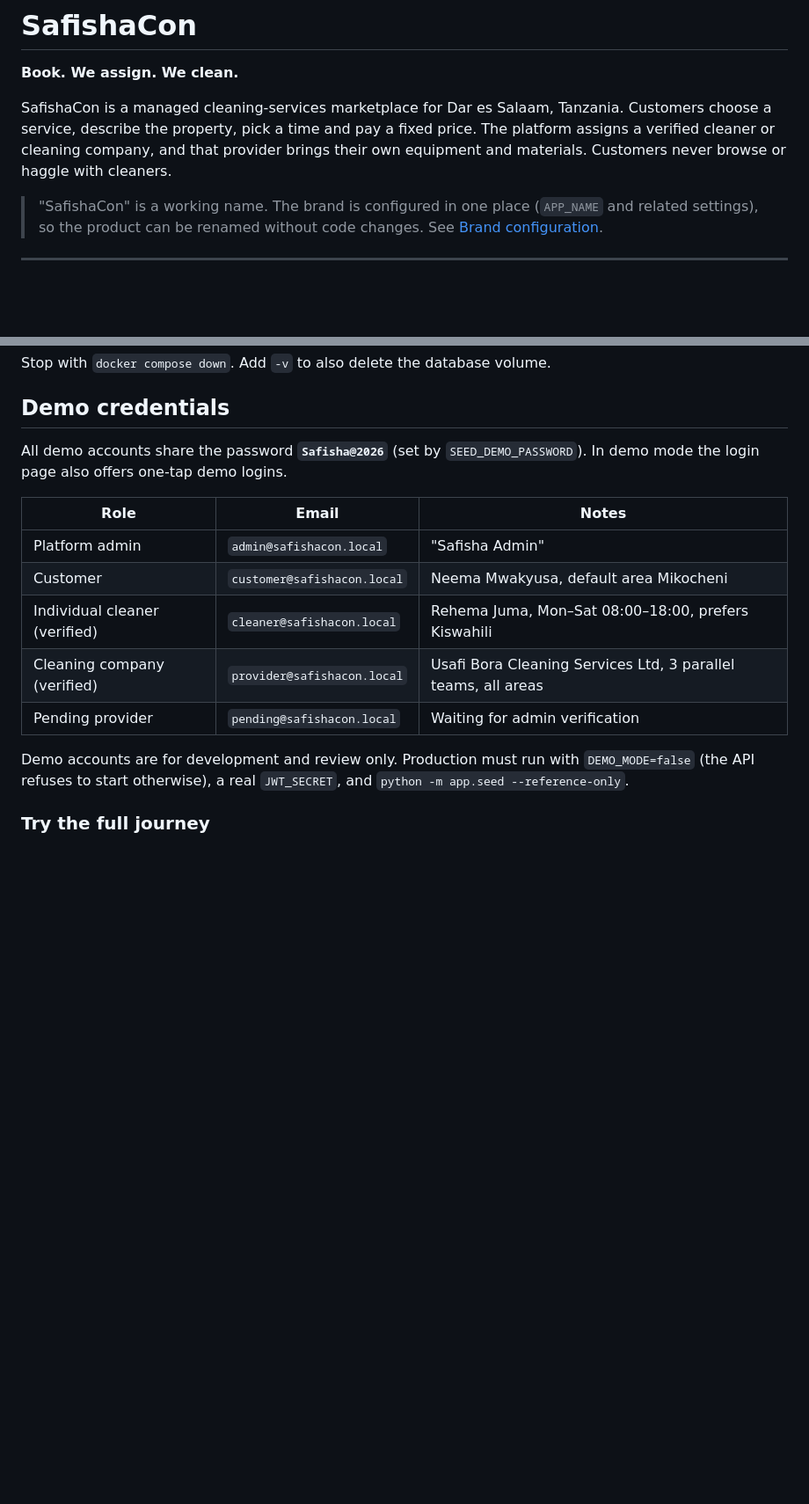
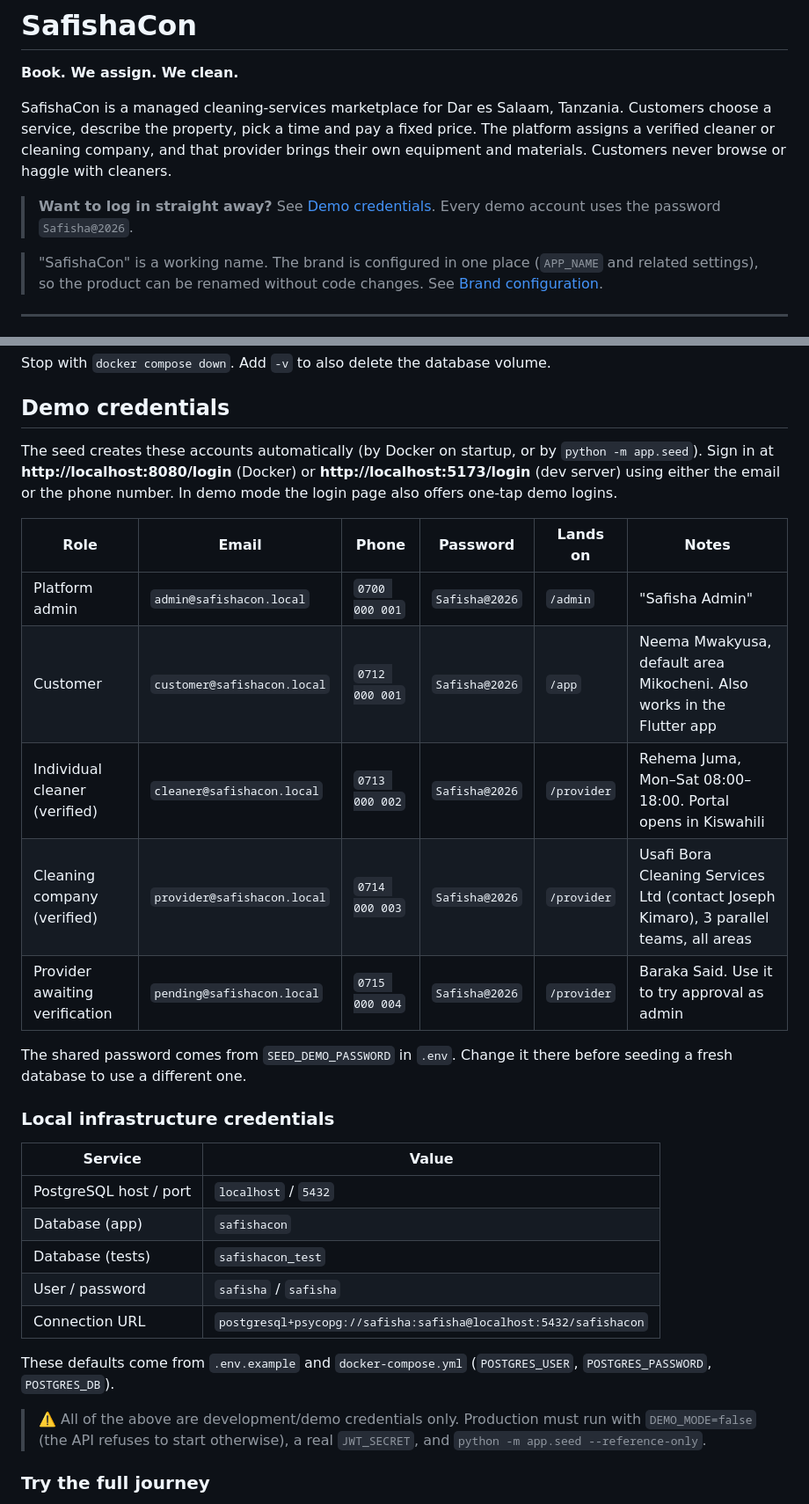
Before and after one commit to Ntonsite/safishaconnect, a Markdown page: README.md, 2 parts joined by grey strips. Shown at 88% size. GitHub-like rendering; blank space fills up the shorter version.

Commit message:
docs: document demo and local infrastructure credentials in README

```diff
--- a/README.md
+++ b/README.md
@@ -3,6 +3,8 @@
 **Book. We assign. We clean.**
 
 SafishaCon is a managed cleaning-services marketplace for Dar es Salaam, Tanzania. Customers choose a service, describe the property, pick a time and pay a fixed price. The platform assigns a verified cleaner or cleaning company, and that provider brings their own equipment and materials. Customers never browse or haggle with cleaners.
+
+> **Want to log in straight away?** See [Demo credentials](#demo-credentials). Every demo account uses the password `Safisha@2026`.
 
 > "SafishaCon" is a working name. The brand is configured in one place (`APP_NAME` and related settings), so the product can be renamed without code changes. See [Brand configuration](#brand-configuration).
 
@@ -55,17 +57,31 @@ Stop with `docker compose down`. Add `-v` to also delete the database volume.
 
 ## Demo credentials
 
-All demo accounts share the password **`Safisha@2026`** (set by `SEED_DEMO_PASSWORD`). In demo mode the login page also offers one-tap demo logins.
+The seed creates these accounts automatically (by Docker on startup, or by `python -m app.seed`). Sign in at **http://localhost:8080/login** (Docker) or **http://localhost:5173/login** (dev server) using either the email or the phone number. In demo mode the login page also offers one-tap demo logins.
 
-| Role | Email | Notes |
-|---|---|---|
-| Platform admin | `admin@safishacon.local` | "Safisha Admin" |
-| Customer | `customer@safishacon.local` | Neema Mwakyusa, default area Mikocheni |
-| Individual cleaner (verified) | `cleaner@safishacon.local` | Rehema Juma, Mon–Sat 08:00–18:00, prefers Kiswahili |
-| Cleaning company (verified) | `provider@safishacon.local` | Usafi Bora Cleaning Services Ltd, 3 parallel teams, all areas |
-| Pending provider | `pending@safishacon.local` | Waiting for admin verification |
+| Role | Email | Phone | Password | Lands on | Notes |
+|---|---|---|---|---|---|
+| Platform admin | `admin@safishacon.local` | `0700 000 001` | `Safisha@2026` | `/admin` | "Safisha Admin" |
+| Customer | `customer@safishacon.local` | `0712 000 001` | `Safisha@2026` | `/app` | Neema Mwakyusa, default area Mikocheni. Also works in the Flutter app |
+| Individual cleaner (verified) | `cleaner@safishacon.local` | `0713 000 002` | `Safisha@2026` | `/provider` | Rehema Juma, Mon–Sat 08:00–18:00. Portal opens in Kiswahili |
+| Cleaning company (verified) | `provider@safishacon.local` | `0714 000 003` | `Safisha@2026` | `/provider` | Usafi Bora Cleaning Services Ltd (contact Joseph Kimaro), 3 parallel teams, all areas |
+| Provider awaiting verification | `pending@safishacon.local` | `0715 000 004` | `Safisha@2026` | `/provider` | Baraka Said. Use it to try approval as admin |
 
-Demo accounts are for development and review only. Production must run with `DEMO_MODE=false` (the API refuses to start otherwise), a real `JWT_SECRET`, and `python -m app.seed --reference-only`.
+The shared password comes from `SEED_DEMO_PASSWORD` in `.env`. Change it there before seeding a fresh database to use a different one.
+
+### Local infrastructure credentials
+
+| Service | Value |
+|---|---|
+| PostgreSQL host / port | `localhost` / `5432` |
+| Database (app) | `safishacon` |
+| Database (tests) | `safishacon_test` |
+| User / password | `safisha` / `safisha` |
+| Connection URL | `postgresql+psycopg://safisha:safisha@localhost:5432/safishacon` |
+
+These defaults come from `.env.example` and `docker-compose.yml` (`POSTGRES_USER`, `POSTGRES_PASSWORD`, `POSTGRES_DB`).
+
+> ⚠️ All of the above are development/demo credentials only. Production must run with `DEMO_MODE=false` (the API refuses to start otherwise), a real `JWT_SECRET`, and `python -m app.seed --reference-only`.
 
 ### Try the full journey
 
```
